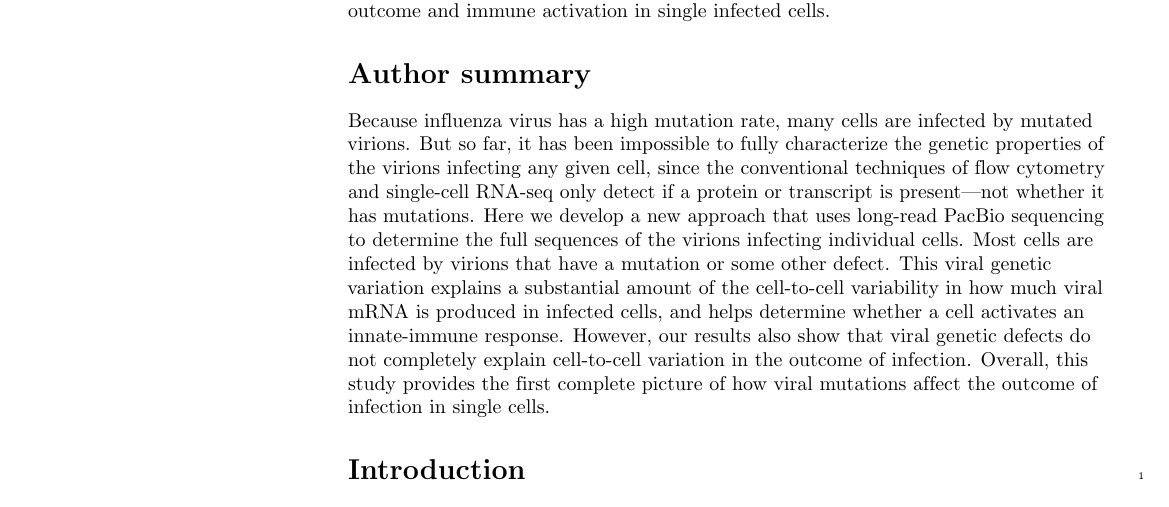
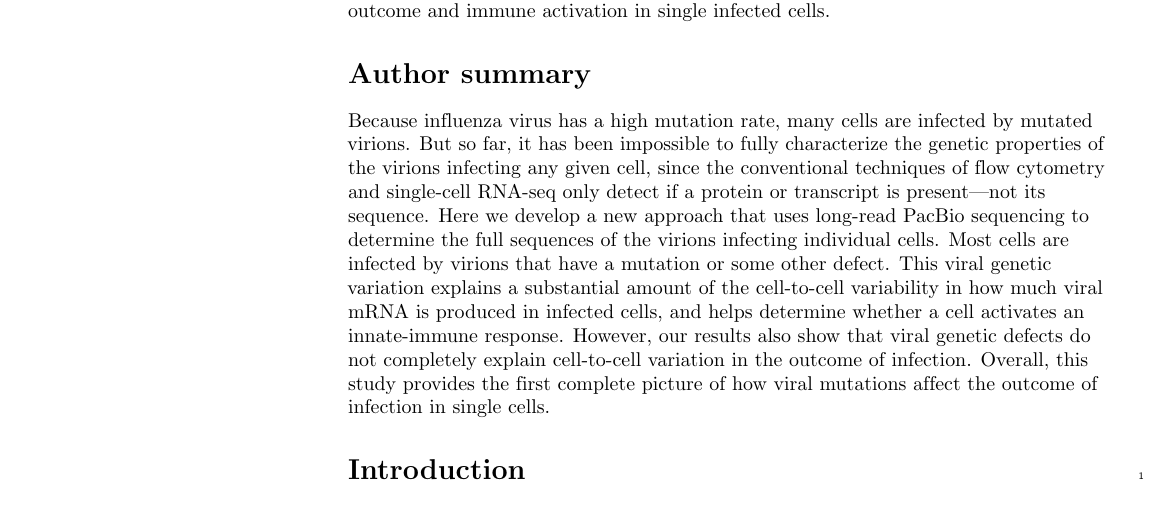
Before and after one commit to jbloomlab/IFNsorted_flu_single_cell, a LaTeX document (paper/paper.tex): part of page 1 of 39, cut so that both start at the same text. Compiled offline with pdfLaTeX.

Commit message:
Alistair edits

```diff
--- a/paper/paper.tex
+++ b/paper/paper.tex
@@ -245,7 +245,7 @@ Our work shows that the genetic variation present in influenza virus populations
 % Author Summary not valid for PLOS ONE submissions.
 \section*{Author summary}
 Because influenza virus has a high mutation rate, many cells are infected by mutated virions.
-But so far, it has been impossible to fully characterize the genetic properties of the virions infecting any given cell, since the conventional techniques of flow cytometry and single-cell RNA-seq only detect if a protein or transcript is present---not whether it has mutations.
+But so far, it has been impossible to fully characterize the genetic properties of the virions infecting any given cell, since the conventional techniques of flow cytometry and single-cell RNA-seq only detect if a protein or transcript is present---not its sequence.
 Here we develop a new approach that uses long-read PacBio sequencing to determine the full sequences of the virions infecting individual cells.
 Most cells are infected by virions that have a mutation or some other defect.
 This viral genetic variation explains a substantial amount of the cell-to-cell variability in how much viral mRNA is produced in infected cells, and helps determine whether a cell activates an innate-immune response.
```
